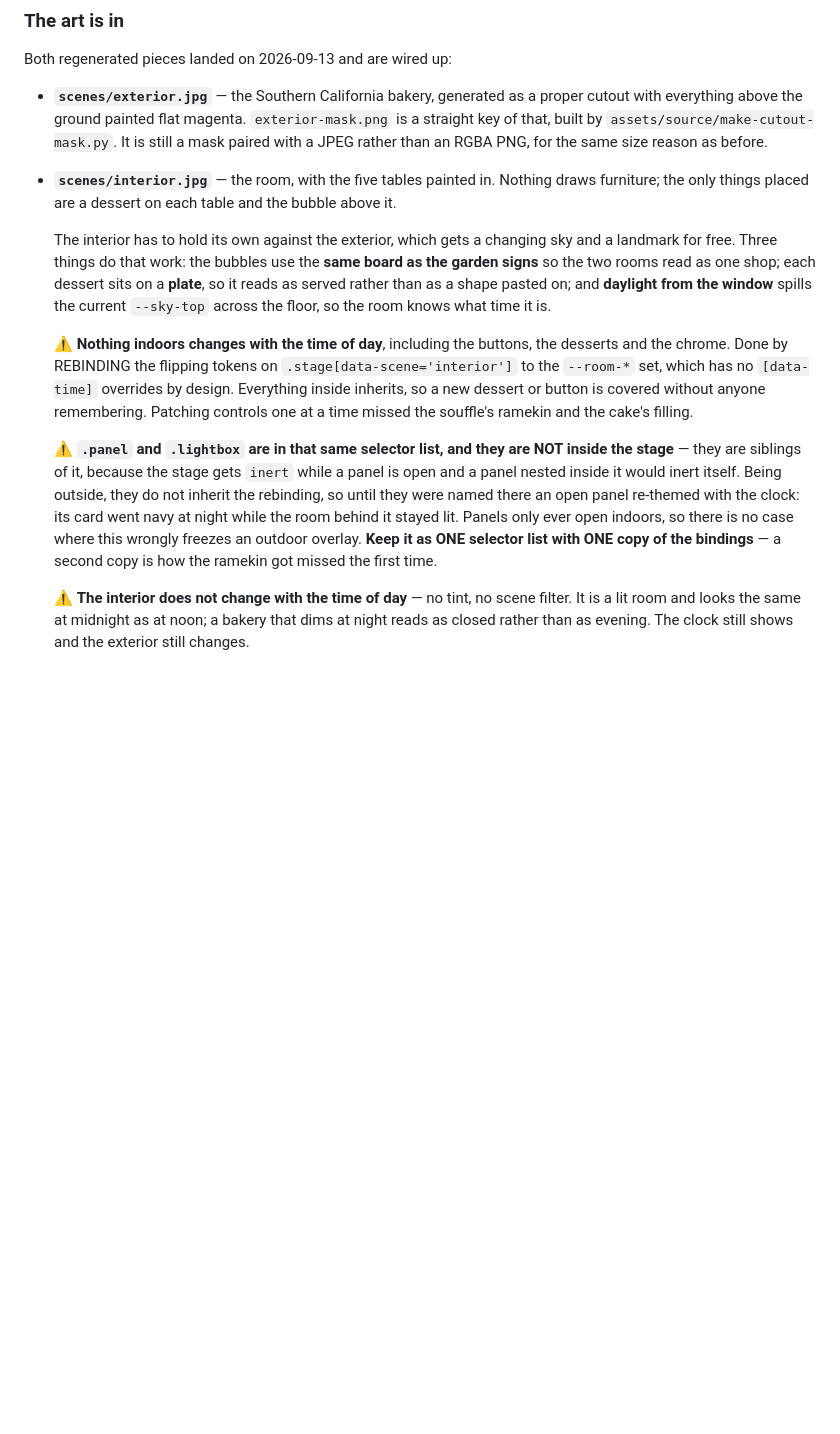
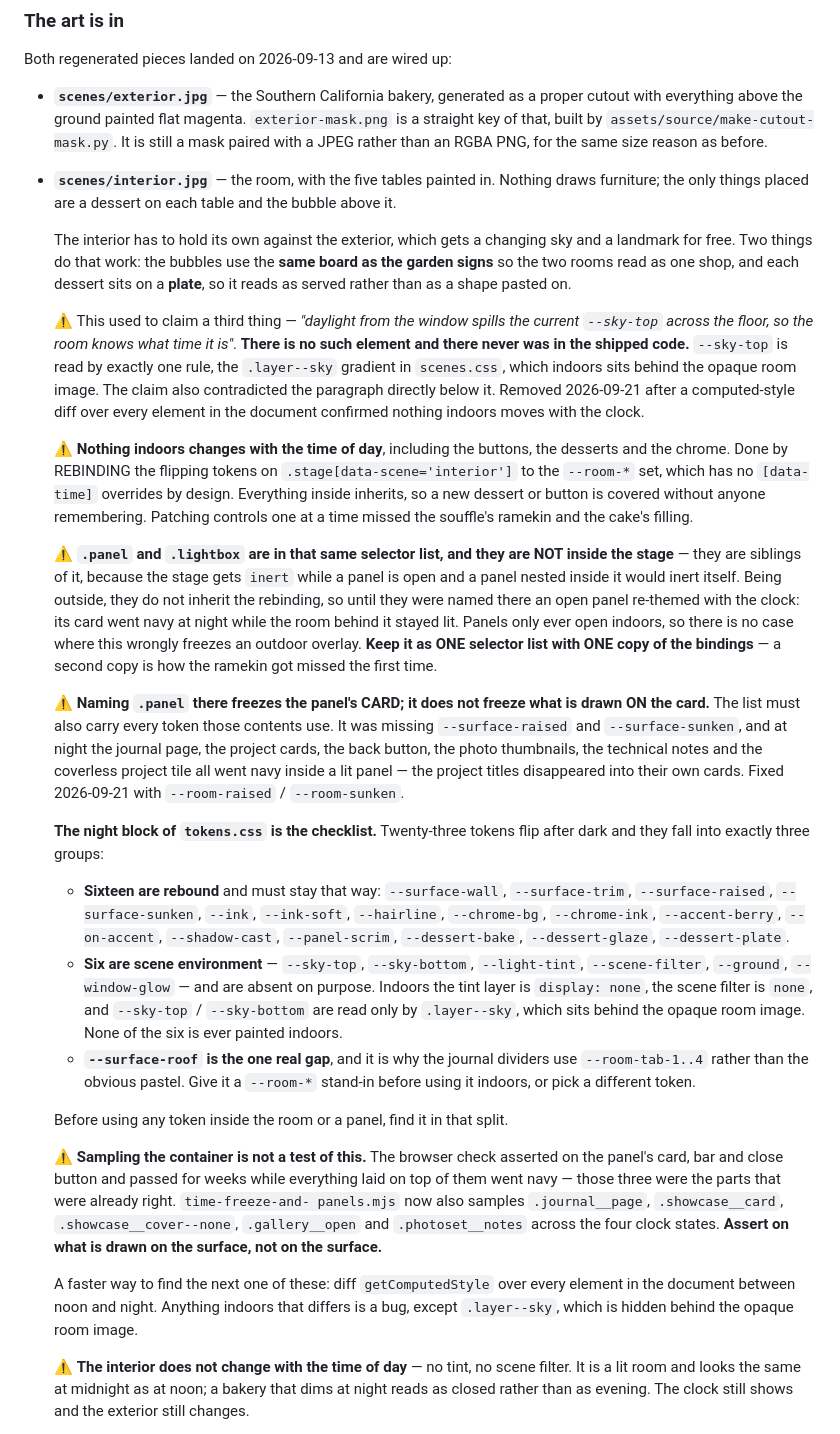
Before and after one commit to allyjing/allyjing.github.io, a Markdown page: CLAUDE.md, the part around the change. Drawn GitHub-style; blank space fills up the shorter version.

Commit message:
Document what the interior rebinding does and does not cover
Naming .panel in the rebinding list freezes the panel's card, not what is
drawn on it. That distinction is what the --surface-raised / --surface-sunken
bug turned on, and nothing in here said it.

Adds the full split of the night block: sixteen tokens rebound, six scene
tokens absent on purpose, --surface-roof the one real gap. Derived from the
two files rather than from memory, so it is checkable.

Also removes a claim that was false. The interior section said daylight from
the window spills --sky-top across the floor so the room knows what time it
is. No such element exists; --sky-top is read by exactly one rule, the
.layer--sky gradient, which indoors sits behind the opaque room image. It also
contradicted the paragraph immediately below it, which says nothing indoors
changes with the clock. A computed-style diff over every element in the
document confirms that paragraph is the correct one.

Co-Authored-By: Claude Opus 5 (1M context) <noreply@anthropic.com>

```diff
--- a/CLAUDE.md
+++ b/CLAUDE.md
@@ -433,10 +433,17 @@ Both regenerated pieces landed on 2026-09-13 and are wired up:
   furniture; the only things placed are a dessert on each table and the bubble above it.
 
   The interior has to hold its own against the exterior, which gets a changing sky and a
-  landmark for free. Three things do that work: the bubbles use the **same board as the
-  garden signs** so the two rooms read as one shop; each dessert sits on a **plate**, so it
-  reads as served rather than as a shape pasted on; and **daylight from the window** spills
-  the current `--sky-top` across the floor, so the room knows what time it is.
+  landmark for free. Two things do that work: the bubbles use the **same board as the
+  garden signs** so the two rooms read as one shop, and each dessert sits on a **plate**,
+  so it reads as served rather than as a shape pasted on.
+
+  ⚠️ This used to claim a third thing — *"daylight from the window spills the current
+  `--sky-top` across the floor, so the room knows what time it is"*. **There is no such
+  element and there never was in the shipped code.** `--sky-top` is read by exactly one
+  rule, the `.layer--sky` gradient in `scenes.css`, which indoors sits behind the opaque
+  room image. The claim also contradicted the paragraph directly below it. Removed
+  2026-09-21 after a computed-style diff over every element in the document confirmed
+  nothing indoors moves with the clock.
 
   ⚠️ **Nothing indoors changes with the time of day**, including the buttons, the desserts
   and the chrome. Done by REBINDING the flipping tokens on `.stage[data-scene='interior']`
@@ -452,6 +459,42 @@ Both regenerated pieces landed on 2026-09-13 and are wired up:
   indoors, so there is no case where this wrongly freezes an outdoor overlay. **Keep it as
   ONE selector list with ONE copy of the bindings** — a second copy is how the ramekin got
   missed the first time.
+
+  ⚠️ **Naming `.panel` there freezes the panel's CARD; it does not freeze what is drawn
+  ON the card.** The list must also carry every token those contents use. It was missing
+  `--surface-raised` and `--surface-sunken`, and at night the journal page, the project
+  cards, the back button, the photo thumbnails, the technical notes and the coverless
+  project tile all went navy inside a lit panel — the project titles disappeared into
+  their own cards. Fixed 2026-09-21 with `--room-raised` / `--room-sunken`.
+
+  **The night block of `tokens.css` is the checklist.** Twenty-three tokens flip after
+  dark and they fall into exactly three groups:
+
+  - **Sixteen are rebound** and must stay that way: `--surface-wall`, `--surface-trim`,
+    `--surface-raised`, `--surface-sunken`, `--ink`, `--ink-soft`, `--hairline`,
+    `--chrome-bg`, `--chrome-ink`, `--accent-berry`, `--on-accent`, `--shadow-cast`,
+    `--panel-scrim`, `--dessert-bake`, `--dessert-glaze`, `--dessert-plate`.
+  - **Six are scene environment** — `--sky-top`, `--sky-bottom`, `--light-tint`,
+    `--scene-filter`, `--ground`, `--window-glow` — and are absent on purpose. Indoors
+    the tint layer is `display: none`, the scene filter is `none`, and `--sky-top` /
+    `--sky-bottom` are read only by `.layer--sky`, which sits behind the opaque room
+    image. None of the six is ever painted indoors.
+  - **`--surface-roof` is the one real gap**, and it is why the journal dividers use
+    `--room-tab-1..4` rather than the obvious pastel. Give it a `--room-*` stand-in
+    before using it indoors, or pick a different token.
+
+  Before using any token inside the room or a panel, find it in that split.
+
+  ⚠️ **Sampling the container is not a test of this.** The browser check asserted on the
+  panel's card, bar and close button and passed for weeks while everything laid on top of
+  them went navy — those three were the parts that were already right. `time-freeze-and-
+  panels.mjs` now also samples `.journal__page`, `.showcase__card`, `.showcase__cover--none`,
+  `.gallery__open` and `.photoset__notes` across the four clock states. **Assert on what is
+  drawn on the surface, not on the surface.**
+
+  A faster way to find the next one of these: diff `getComputedStyle` over every element
+  in the document between noon and night. Anything indoors that differs is a bug, except
+  `.layer--sky`, which is hidden behind the opaque room image.
 
   ⚠️ **The interior does not change with the time of day** — no tint, no scene filter. It
   is a lit room and looks the same at midnight as at noon; a bakery that dims at night reads
```
